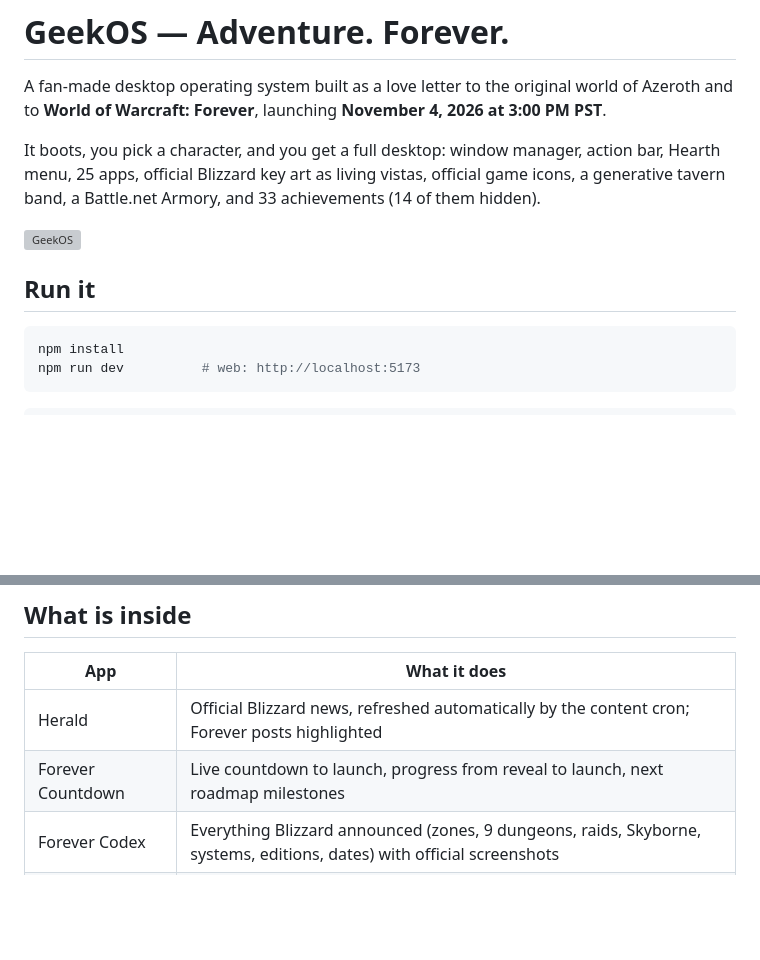
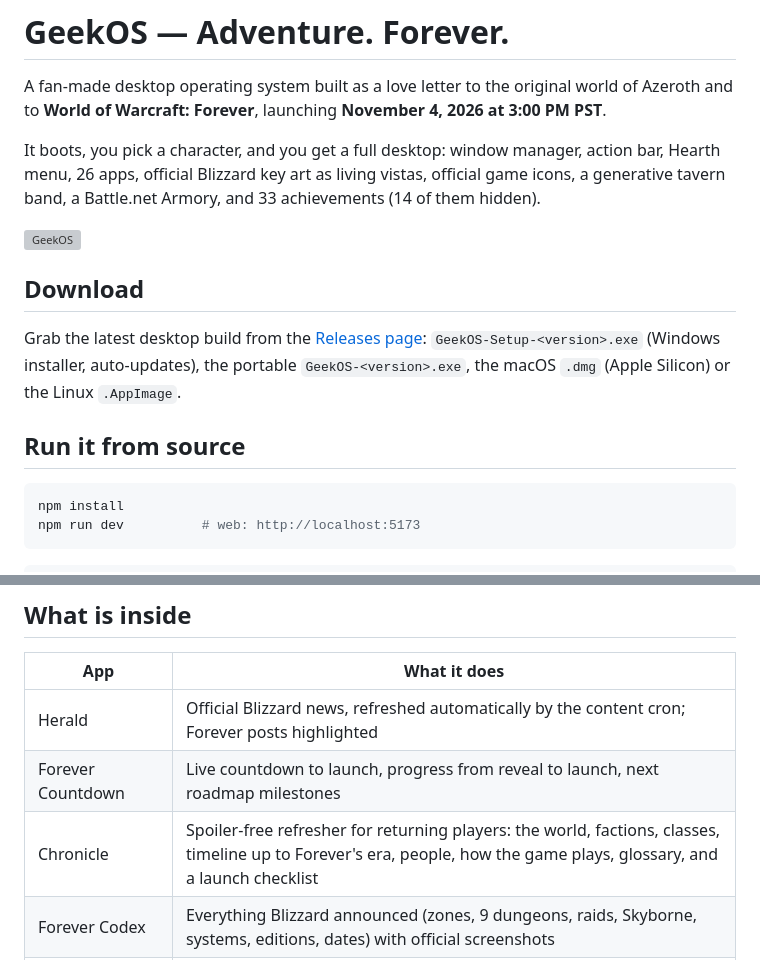
Before and after one commit to MixMasterFei/GeekOS, a Markdown page: README.md, 2 parts joined by grey strips. GitHub-like rendering; blank space fills up the shorter version; grey boxes are pictures that could not be loaded.

Commit message:
docs: download section, Chronicle
Co-Authored-By: Claude Fable 5.1 <noreply@anthropic.com>

````diff
--- a/README.md
+++ b/README.md
@@ -2,11 +2,15 @@
 
 A fan-made desktop operating system built as a love letter to the original world of Azeroth and to **World of Warcraft: Forever**, launching **November 4, 2026 at 3:00 PM PST**.
 
-It boots, you pick a character, and you get a full desktop: window manager, action bar, Hearth menu, 25 apps, official Blizzard key art as living vistas, official game icons, a generative tavern band, a Battle.net Armory, and 33 achievements (14 of them hidden).
+It boots, you pick a character, and you get a full desktop: window manager, action bar, Hearth menu, 26 apps, official Blizzard key art as living vistas, official game icons, a generative tavern band, a Battle.net Armory, and 33 achievements (14 of them hidden).
 
 ![GeekOS](public/art/key-art-wide.jpg)
 
-## Run it
+## Download
+
+Grab the latest desktop build from the [Releases page](https://github.com/MixMasterFei/GeekOS/releases/latest): `GeekOS-Setup-<version>.exe` (Windows installer, auto-updates), the portable `GeekOS-<version>.exe`, the macOS `.dmg` (Apple Silicon) or the Linux `.AppImage`.
+
+## Run it from source
 
 ```bash
 npm install
@@ -26,6 +30,7 @@ npm run dist         # produces a Windows installer + portable .exe in ./release
 | --- | --- |
 | Herald | Official Blizzard news, refreshed automatically by the content cron; Forever posts highlighted |
 | Forever Countdown | Live countdown to launch, progress from reveal to launch, next roadmap milestones |
+| Chronicle | Spoiler-free refresher for returning players: the world, factions, classes, timeline up to Forever's era, people, how the game plays, glossary, and a launch checklist |
 | Forever Codex | Everything Blizzard announced (zones, 9 dungeons, raids, Skyborne, systems, editions, dates) with official screenshots |
 | Atlas of Azeroth | Stylised map with every Forever location pinned, zoom and pan, links into the Codex |
 | Dungeon Journal | The nine dungeons and two raids, official screenshots, a loot-roll toy |
````
